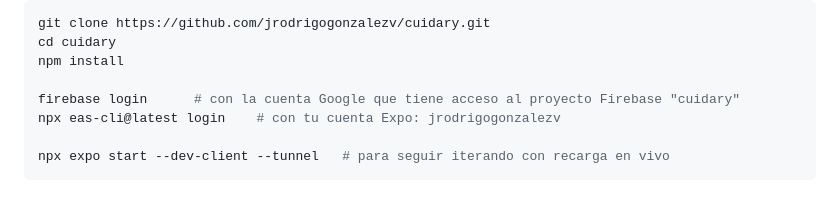
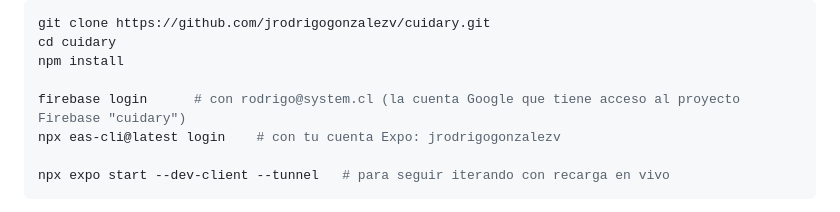
Before and after one commit to jrodrigogonzalezv/cuidary, a Markdown page: HANDOFF_2026-10-15_0753.md, the part around the change. Rendered like a GitHub page.

Commit message:
Specify the Google account to use for firebase login in the handoff doc

```diff
--- a/HANDOFF_2026-10-15_0753.md
+++ b/HANDOFF_2026-10-15_0753.md
@@ -33,7 +33,7 @@ git clone https://github.com/jrodrigogonzalezv/cuidary.git
 cd cuidary
 npm install
 
-firebase login      # con la cuenta Google que tiene acceso al proyecto Firebase "cuidary"
+firebase login      # con rodrigo@system.cl (la cuenta Google que tiene acceso al proyecto Firebase "cuidary")
 npx eas-cli@latest login    # con tu cuenta Expo: jrodrigogonzalezv
 
 npx expo start --dev-client --tunnel   # para seguir iterando con recarga en vivo
```
